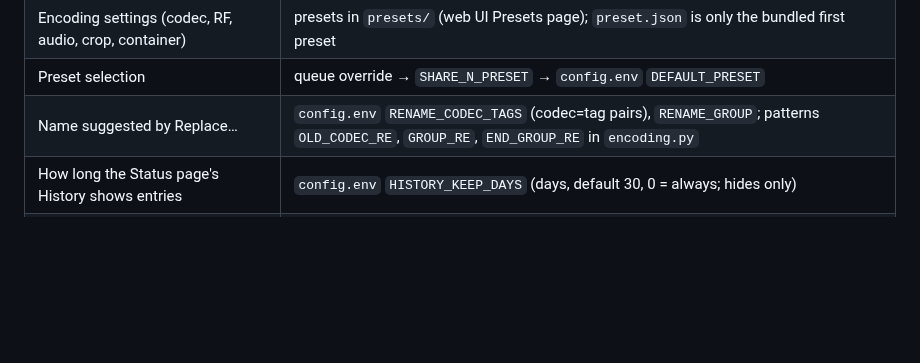
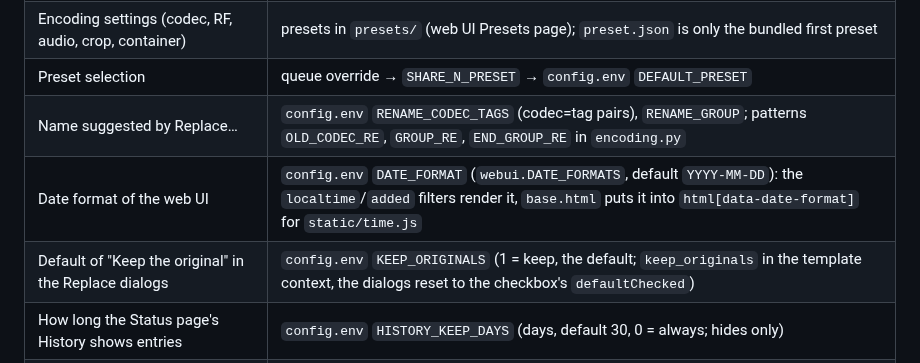
Before and after one commit to madotha/handlebreaks, a Markdown page: CLAUDE.md, the part around one of its changes. Drawn GitHub-style; blank space fills up the shorter version.

Commit message:
Release v3.5.0
Co-Authored-By: Claude Opus 5.5 <noreply@anthropic.com>

```diff
--- a/CLAUDE.md
+++ b/CLAUDE.md
@@ -124,6 +124,8 @@ Machine-specific settings live in **`config.env`** next to the scripts. It is gi
 | Encoding settings (codec, RF, audio, crop, container) | presets in `presets/` (web UI Presets page); `preset.json` is only the bundled first preset |
 | Preset selection | queue override → `SHARE_N_PRESET` → `config.env` `DEFAULT_PRESET` |
 | Name suggested by Replace… | `config.env` `RENAME_CODEC_TAGS` (codec=tag pairs), `RENAME_GROUP`; patterns `OLD_CODEC_RE`, `GROUP_RE`, `END_GROUP_RE` in `encoding.py` |
+| Date format of the web UI | `config.env` `DATE_FORMAT` (`webui.DATE_FORMATS`, default `YYYY-MM-DD`): the `localtime`/`added` filters render it, `base.html` puts it into `html[data-date-format]` for `static/time.js` |
+| Default of "Keep the original" in the Replace dialogs | `config.env` `KEEP_ORIGINALS` (1 = keep, the default; `keep_originals` in the template context, the dialogs reset to the checkbox's `defaultChecked`) |
 | How long the Status page's History shows entries | `config.env` `HISTORY_KEEP_DAYS` (days, default 30, 0 = always; hides only) |
 | Delete kept originals automatically (Status → Kept originals) | `config.env` `KEEP_ORIGINALS_DAYS` (days, 0 = never, the default); `encoding.py purge-originals [days]` |
 | Automatic rescan, parallel ffprobe calls | `config.env` `SCAN_INTERVAL` (minutes, 0 = off), `FFPROBE_WORKERS` (empty = CPUs) |
```
Also changed, not shown: other parts of CLAUDE.md (+1 -1 lines), CHANGELOG.md (+13 -0 lines), README.md (+5 -3 lines), docs/screenshot-files.png, 12 other files.
